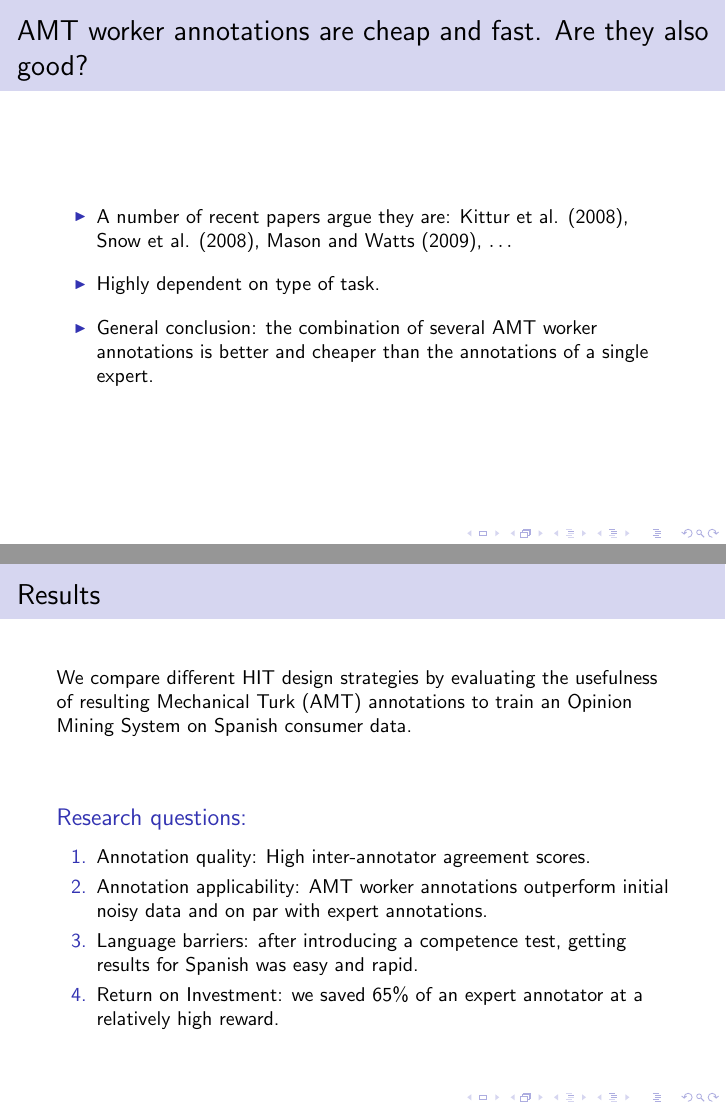
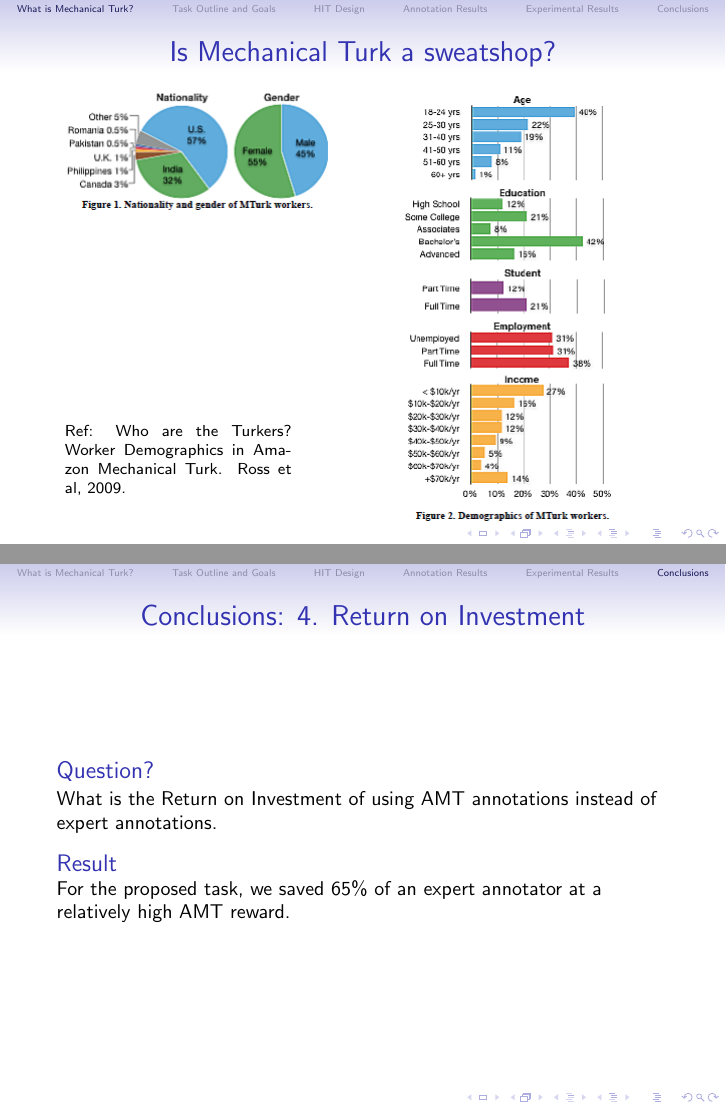
Before and after one commit to jgrivolla/amt-paper, LaTeX slides (MechTurk_160310/mechturk.tex): pages 8 and 28 of 29 before the commit and pages 9 and 34 of 35 after it, joined at a grey line. The pictures show the PDF file MechTurk_160310/mechturk.pdf that the author committed with the source.

Commit message:
Comments.
git-svn-id: https://svn.barcelonamedia.org/svnroot/amt@23 b19897e5-0775-4f5a-87ac-a0a53ed0cb87

```diff
--- a/MechTurk_160310/mechturk.tex
+++ b/MechTurk_160310/mechturk.tex
@@ -90,6 +97,32 @@
 \end{frame}
 
 \begin{frame}
+  \frametitle{Is Mechanical Turk a sweatshop?}
+  \begin{center}
+    \scalebox{.45}{\includegraphics{pics/1903sweatshopchicago.jpg}}
+  \end{center}
+\end{frame}
+
+\begin{frame}
+  \frametitle{Is Mechanical Turk a sweatshop?}
+\begin{columns}[T]
+\begin{column}{5cm}
+\scalebox{.5}{\includegraphics{pics/geography.png}}
+
+\begin{footnotesize}
+\begin{tabular}{p{4cm}}
+\\ \\ \\ \\ \\ \\ \\ \\ \\ \\ \\
+ Ref: Who are the Turkers? Worker Demographics in Amazon Mechanical Turk. Ross et al, 2009.
+\end{tabular}
+\end{footnotesize}
+\end{column}
+\begin{column}{5cm}
+\scalebox{.5}{\includegraphics{pics/demographics.png}}
+\end{column}
+\end{columns}
+\end{frame}
+
+\begin{frame}
   \frametitle{AMT worker annotations are cheap and fast. Are they also good?}
 	\begin{itemwide}
  	\item A number of recent papers argue they are: Kittur et al. (2008), Snow et al. (2008), Mason and Watts (2009), $\ldots$
@@ -315,10 +374,3 @@ neutral/not\_neutral &51.27 (2.49) &62.57 (2.08) \\
 \section{Conclusions}
 
 \begin{frame}
-  \frametitle{Goals}
-We compare different HIT design strategies by evaluating the usefulness of resulting Mechanical Turk (AMT) annotations to train an Opinion Mining System on Spanish consumer data.\\
-
-\vspace{1cm}
-
-\begin{block}{Research questions:}
- \begin{enumerate}
@@ -329,20 +377,39 @@ We compare different HIT design strategies by evaluating the usefulness of resul
-\end{enumerate}
+  \frametitle{Conclusions: 1. Annotation Quality}
+\begin{block}{Question?}
+How do AMT worker annotations compare to expert annotations?
+\end{block}
+\begin{block}{Result}
+High inter-annotator agreement between AMT workers and experts. %% add score.
 \end{block}
 \end{frame}
 
 \begin{frame}
-  \frametitle{Results}
-We compare different HIT design strategies by evaluating the usefulness of resulting Mechanical Turk (AMT) annotations to train an Opinion Mining System on Spanish consumer data.\\
+  \frametitle{Conclusions: 2. Annotation Applicability}
+\begin{block}{Question?}
+How useful are AMT worker annotations to train polarity classifiers?
+\end{block}
+\begin{block}{Result}
+AMT worker annotations outperform initial noisy data and produce results on par with expert annotations.
+\end{block}
+\end{frame}
 
-\vspace{1cm}
+\begin{frame}
+  \frametitle{Conclusions: 3. Language Barriers}
+\begin{block}{Question?}
+Is there a large enough worker pool for Spanish?
+\end{block}
+\begin{block}{Result}
+After introducing a competence test, getting results for Spanish was easy and rapid.
+\end{block}
+\end{frame}
 
-\begin{block}{Research questions:}
- \begin{enumerate}
- \item Annotation quality: High inter-annotator agreement scores.
- \item Annotation applicability: AMT worker annotations outperform initial noisy data and on par with expert annotations.
- \item Language barriers: after introducing a competence test, getting results for Spanish was easy and rapid.
- \item Return on Investment: we saved 65\% of an expert annotator at a relatively high reward.
-\end{enumerate}
+\begin{frame}
+  \frametitle{Conclusions: 4. Return on Investment}
+\begin{block}{Question?}
+What is the Return on Investment of using AMT annotations instead of expert annotations.
+\end{block}
+\begin{block}{Result}
+For the proposed task, we saved 65\% of an expert annotator at a relatively high AMT reward.
 \end{block}
 \end{frame}
 
```
Also changed, not shown: MechTurk_160310/mechturk.pdf, MechTurk_160310/pics/1903sweatshopchicago.jpg (added), MechTurk_160310/pics/ciao.png (added), MechTurk_160310/pics/demographics.png (added), MechTurk_160310/pics/geography.png (added), MechTurk_160310/mechturk.tex (47 more changed lines), 3 other files.
